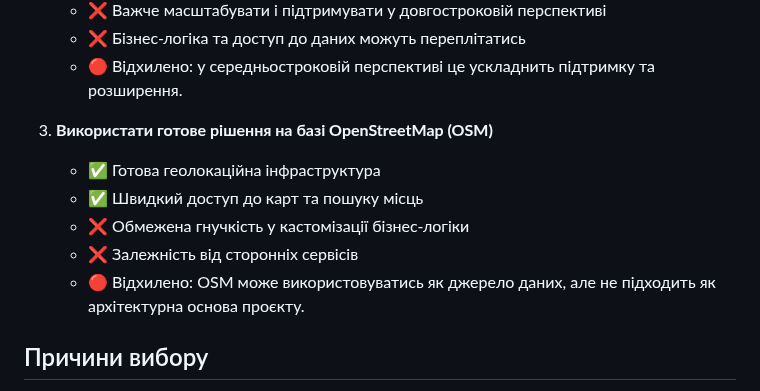
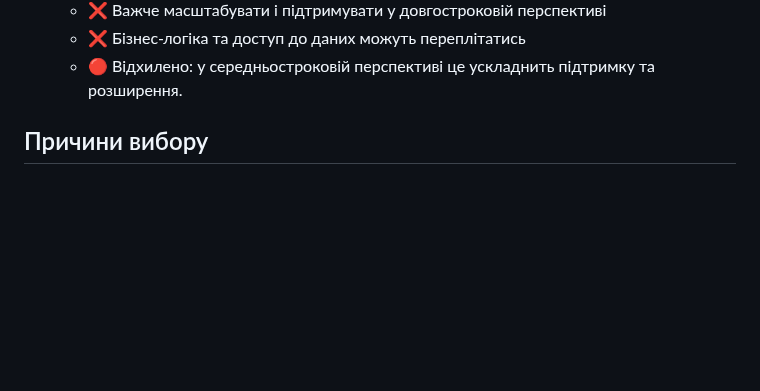
Before and after one commit to ukma-cs-ssdm-2025/punkcoders, a Markdown page: decisions/ADR-001.md, the part around the change. Drawn GitHub-style; blank space fills up the shorter version.

```diff
--- a/decisions/ADR-001.md
+++ b/decisions/ADR-001.md
@@ -29,12 +29,6 @@
    - ❌ Бізнес-логіка та доступ до даних можуть переплітатись
    - 🔴 Відхилено: у середньостроковій перспективі це ускладнить підтримку та розширення.
 
-3. **Використати готове рішення на базі OpenStreetMap (OSM)**
-   - ✅ Готова геолокаційна інфраструктура
-   - ✅ Швидкий доступ до карт та пошуку місць
-   - ❌ Обмежена гнучкість у кастомізації бізнес-логіки
-   - ❌ Залежність від сторонніх сервісів
-   - 🔴 Відхилено: OSM може використовуватись як джерело даних, але не підходить як архітектурна основа проєкту.
 
 ## Причини вибору
 Тришарова клієнт-серверна модель забезпечує баланс між простотою та гнучкістю. Вона дозволяє розділити відповідальності, легко масштабувати проєкт у майбутньому, але водночас не створює надмірної інфраструктурної складності, як мікросервіси.
```
